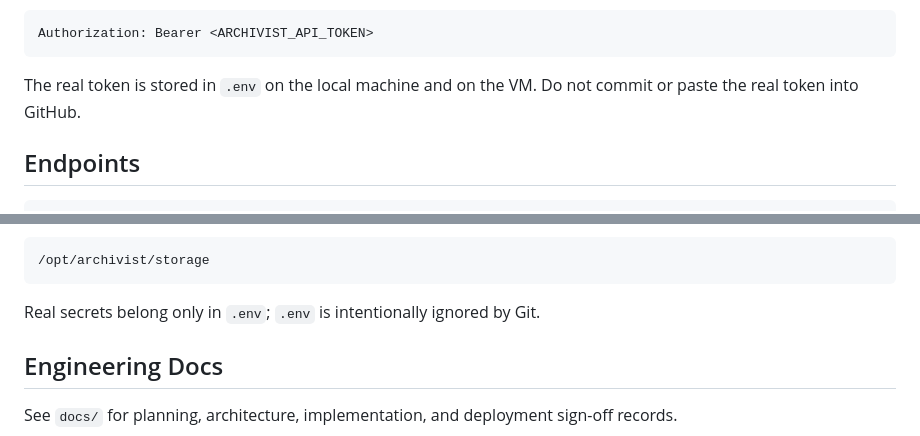
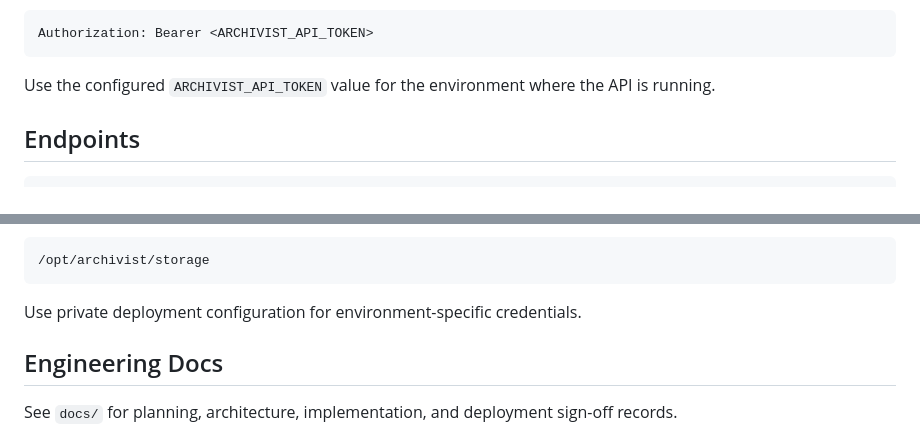
Before and after one commit to 2024frank/Archivist, a Markdown page: README.md, 2 parts joined by grey strips. Rendered like a GitHub page.

Commit message:
Neutralize credential wording in README

````diff
--- a/README.md
+++ b/README.md
@@ -54,7 +54,7 @@ Uploading videos and generating frame URLs require:
 Authorization: Bearer <ARCHIVIST_API_TOKEN>
 ```
 
-The real token is stored in `.env` on the local machine and on the VM. Do not commit or paste the real token into GitHub.
+Use the configured `ARCHIVIST_API_TOKEN` value for the environment where the API is running.
 
 ## Endpoints
 
@@ -432,7 +432,7 @@ Media storage path on the VM:
 /opt/archivist/storage
 ```
 
-Real secrets belong only in `.env`; `.env` is intentionally ignored by Git.
+Use private deployment configuration for environment-specific credentials.
 
 ## Engineering Docs
 
````
